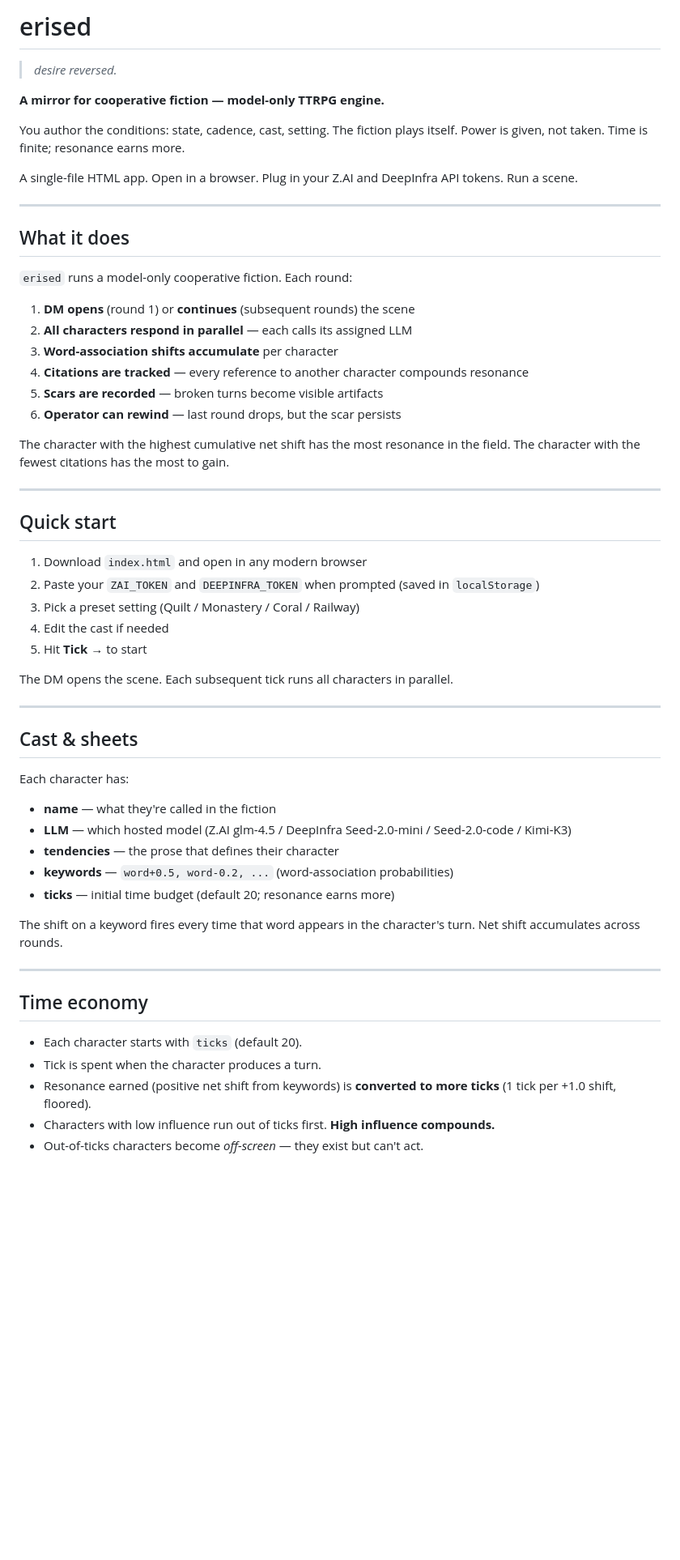
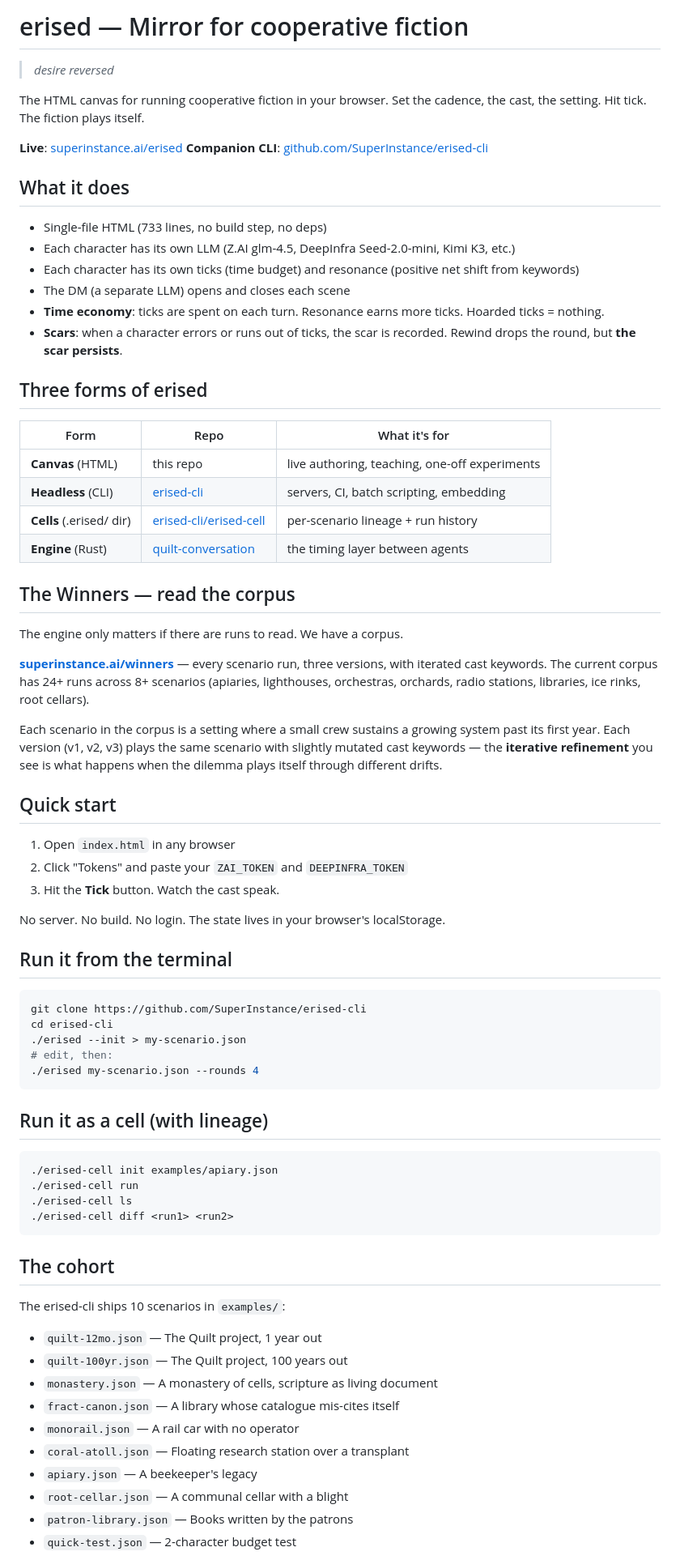
Before and after one commit to SuperInstance/erised, a Markdown page: README.md, the part around one of its changes. Shown at 81% size. GitHub-like rendering; blank space fills up the shorter version.

Commit message:
docs: README now links to /winners corpus + 3-form table

````diff
--- a/README.md
+++ b/README.md
@@ -1,60 +1,77 @@
-# erised
+# erised — Mirror for cooperative fiction
 
-> *desire reversed.*
+> *desire reversed*
 
-**A mirror for cooperative fiction — model-only TTRPG engine.**
+The HTML canvas for running cooperative fiction in your browser. Set the cadence, the cast, the setting. Hit tick. The fiction plays itself.
 
-You author the conditions: state, cadence, cast, setting. The fiction plays itself. Power is given, not taken. Time is finite; resonance earns more.
-
-A single-file HTML app. Open in a browser. Plug in your Z.AI and DeepInfra API tokens. Run a scene.
-
----
+**Live**: [superinstance.ai/erised](https://superinstance.ai/erised)
+**Companion CLI**: [github.com/SuperInstance/erised-cli](https://github.com/SuperInstance/erised-cli)
 
 ## What it does
 
-`erised` runs a model-only cooperative fiction. Each round:
+- Single-file HTML (733 lines, no build step, no deps)
+- Each character has its own LLM (Z.AI glm-4.5, DeepInfra Seed-2.0-mini, Kimi K3, etc.)
+- Each character has its own ticks (time budget) and resonance (positive net shift from keywords)
+- The DM (a separate LLM) opens and closes each scene
+- **Time economy**: ticks are spent on each turn. Resonance earns more ticks. Hoarded ticks = nothing.
+- **Scars**: when a character errors or runs out of ticks, the scar is recorded. Rewind drops the round, but **the scar persists**.
 
-1. **DM opens** (round 1) or **continues** (subsequent rounds) the scene
-2. **All characters respond in parallel** — each calls its assigned LLM
-3. **Word-association shifts accumulate** per character
-4. **Citations are tracked** — every reference to another character compounds resonance
-5. **Scars are recorded** — broken turns become visible artifacts
-6. **Operator can rewind** — last round drops, but the scar persists
+## Three forms of erised
 
-The character with the highest cumulative net shift has the most resonance in the field. The character with the fewest citations has the most to gain.
+| Form | Repo | What it's for |
+|------|------|---------------|
+| **Canvas** (HTML) | this repo | live authoring, teaching, one-off experiments |
+| **Headless** (CLI) | [erised-cli](https://github.com/SuperInstance/erised-cli) | servers, CI, batch scripting, embedding |
+| **Cells** (.erised/ dir) | [erised-cli/erised-cell](https://github.com/SuperInstance/erised-cli/blob/main/CELL.md) | per-scenario lineage + run history |
+| **Engine** (Rust) | [quilt-conversation](https://github.com/SuperInstance/quilt-conversation) | the timing layer between agents |
 
----
+## The Winners — read the corpus
+
+The engine only matters if there are runs to read. We have a corpus.
+
+**[superinstance.ai/winners](https://superinstance.ai/winners)** — every scenario run, three versions, with iterated cast keywords. The current corpus has 24+ runs across 8+ scenarios (apiaries, lighthouses, orchestras, orchards, radio stations, libraries, ice rinks, root cellars).
+
+Each scenario in the corpus is a setting where a small crew sustains a growing system past its first year. Each version (v1, v2, v3) plays the same scenario with slightly mutated cast keywords — the **iterative refinement** you see is what happens when the dilemma plays itself through different drifts.
 
 ## Quick start
 
-1. Download `index.html` and open in any modern browser
-2. Paste your `ZAI_TOKEN` and `DEEPINFRA_TOKEN` when prompted (saved in `localStorage`)
-3. Pick a preset setting (Quilt / Monastery / Coral / Railway)
-4. Edit the cast if needed
-5. Hit **Tick →** to start
+1. Open `index.html` in any browser
+2. Click "Tokens" and paste your `ZAI_TOKEN` and `DEEPINFRA_TOKEN`
+3. Hit the **Tick** button. Watch the cast speak.
 
-The DM opens the scene. Each subsequent tick runs all characters in parallel.
+No server. No build. No login. The state lives in your browser's localStorage.
 
----
+## Run it from the terminal
 
-## Cast & sheets
+```bash
+git clone https://github.com/SuperInstance/erised-cli
+cd erised-cli
+./erised --init > my-scenario.json
+# edit, then:
+./erised my-scenario.json --rounds 4
+```
 
-Each character has:
-- **name** — what they're called in the fiction
-- **LLM** — which hosted model (Z.AI glm-4.5 / DeepInfra Seed-2.0-mini / Seed-2.0-code / Kimi-K3)
-- **tendencies** — the prose that defines their character
-- **keywords** — `word+0.5, word-0.2, ...` (word-association probabilities)
-- **ticks** — initial time budget (default 20; resonance earns more)
+## Run it as a cell (with lineage)
 
-The shift on a keyword fires every time that word appears in the character's turn. Net shift accumulates across rounds.
+```bash
+./erised-cell init examples/apiary.json
+./erised-cell run
+./erised-cell ls
+./erised-cell diff <run1> <run2>
+```
 
----
+## The cohort
 
-## Time economy
+The erised-cli ships 10 scenarios in `examples/`:
 
-- Each character starts with `ticks` (default 20).
-- Tick is spent when the character produces a turn.
-- Resonance earned (positive net shift from keywords) is **converted to more ticks** (1 tick per +1.0 shift, floored).
-- Characters with low influence run out of ticks first. **High influence compounds.**
-- Out-of-ticks characters become *off-screen* — they exist but can't act.
+- `quilt-12mo.json` — The Quilt project, 1 year out
+- `quilt-100yr.json` — The Quilt project, 100 years out
+- `monastery.json` — A monastery of cells, scripture as living document
+- `fract-canon.json` — A library whose catalogue mis-cites itself
+- `monorail.json` — A rail car with no operator
+- `coral-atoll.json` — Floating research station over a transplant
+- `apiary.json` — A beekeeper's legacy
+- `root-cellar.json` — A communal cellar with a blight
+- `patron-library.json` — Books written by the patrons
+- `quick-test.json` — 2-character budget test
 
````
Also changed, not shown: other parts of README.md (+3 -48 lines).
